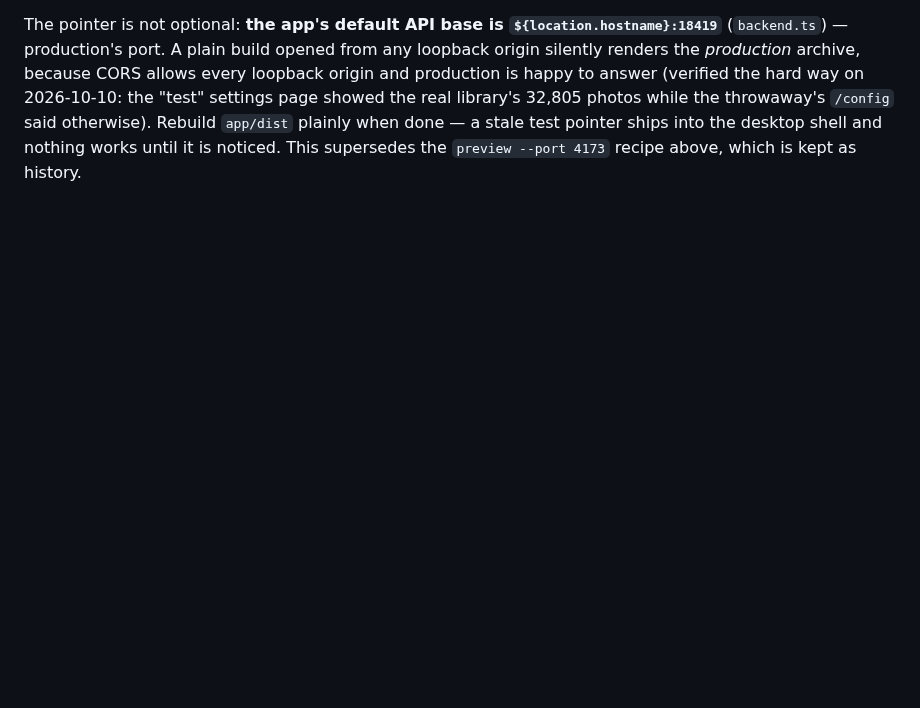
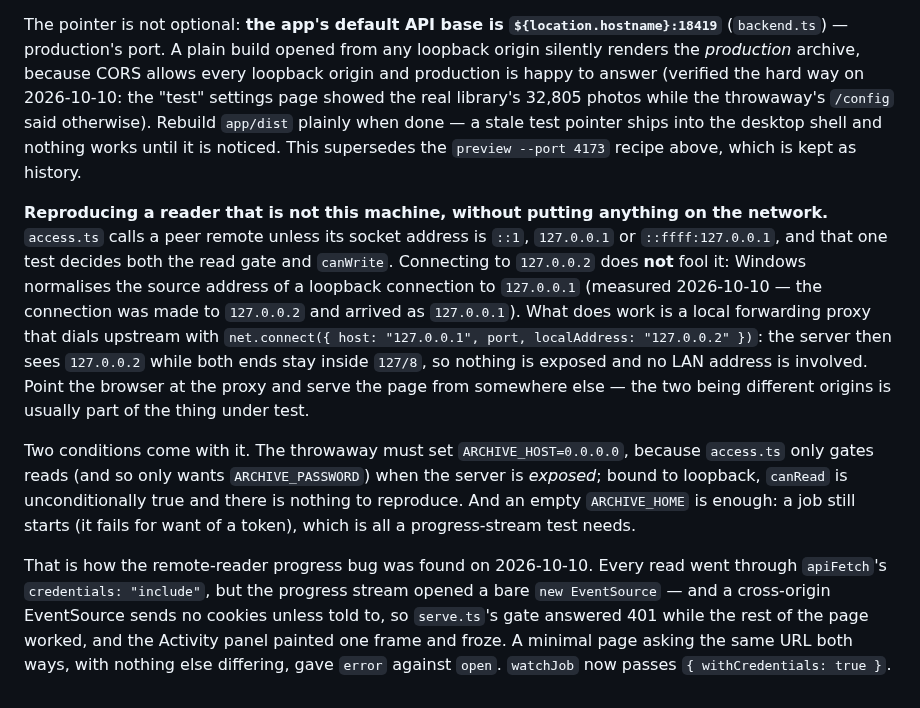
Before and after one commit to smallg0at/travel-archive, a Markdown page: docs/environment.md, the part around the change. Drawn GitHub-style; blank space fills up the shorter version.

Commit message:
Write down how to reproduce a reader that is not this machine
The trick that found the remote-reader progress bug, placed with the browser-test recipe it belongs to: access.ts decides remote-versus-local on the socket address alone; connecting to 127.0.0.2 does not look remote (Windows normalises the loopback source address to 127.0.0.1, measured), and a local proxy dialing with localAddress 127.0.0.2 does - so a remote reader can be reproduced with nothing exposed on the network. Also the two conditions it needs (the throwaway must be exposed for access.ts to gate at all, and an empty archive still yields a job) and the finding it produced.

docs only.

Rebuilt app/dist plainly in the same session so the fix is in the shipped bundle (gitignored, nothing to commit): the main chunk is now main-Dvkwd7Uj.js, the withCredentials call is in homeMap-DFO2F3kY.js, and no test port appears in the assets.

```diff
--- a/docs/environment.md
+++ b/docs/environment.md
@@ -229,3 +229,30 @@ the real library's 32,805 photos while the throwaway's `/config` said
 otherwise). Rebuild `app/dist` plainly when done — a stale test pointer ships
 into the desktop shell and nothing works until it is noticed. This supersedes
 the `preview --port 4173` recipe above, which is kept as history.
+
+**Reproducing a reader that is not this machine, without putting anything on the
+network.** `access.ts` calls a peer remote unless its socket address is `::1`,
+`127.0.0.1` or `::ffff:127.0.0.1`, and that one test decides both the read gate
+and `canWrite`. Connecting to `127.0.0.2` does **not** fool it: Windows normalises
+the source address of a loopback connection to `127.0.0.1` (measured 2026-10-10 —
+the connection was made to `127.0.0.2` and arrived as `127.0.0.1`). What does work
+is a local forwarding proxy that dials upstream with
+`net.connect({ host: "127.0.0.1", port, localAddress: "127.0.0.2" })`: the server
+then sees `127.0.0.2` while both ends stay inside `127/8`, so nothing is exposed
+and no LAN address is involved. Point the browser at the proxy and serve the page
+from somewhere else — the two being different origins is usually part of the thing
+under test.
+
+Two conditions come with it. The throwaway must set `ARCHIVE_HOST=0.0.0.0`,
+because `access.ts` only gates reads (and so only wants `ARCHIVE_PASSWORD`) when
+the server is *exposed*; bound to loopback, `canRead` is unconditionally true and
+there is nothing to reproduce. And an empty `ARCHIVE_HOME` is enough: a job still
+starts (it fails for want of a token), which is all a progress-stream test needs.
+
+That is how the remote-reader progress bug was found on 2026-10-10. Every read
+went through `apiFetch`'s `credentials: "include"`, but the progress stream opened
+a bare `new EventSource` — and a cross-origin EventSource sends no cookies unless
+told to, so `serve.ts`'s gate answered 401 while the rest of the page worked, and
+the Activity panel painted one frame and froze. A minimal page asking the same URL
+both ways, with nothing else differing, gave `error` against `open`. `watchJob`
+now passes `{ withCredentials: true }`.
```
